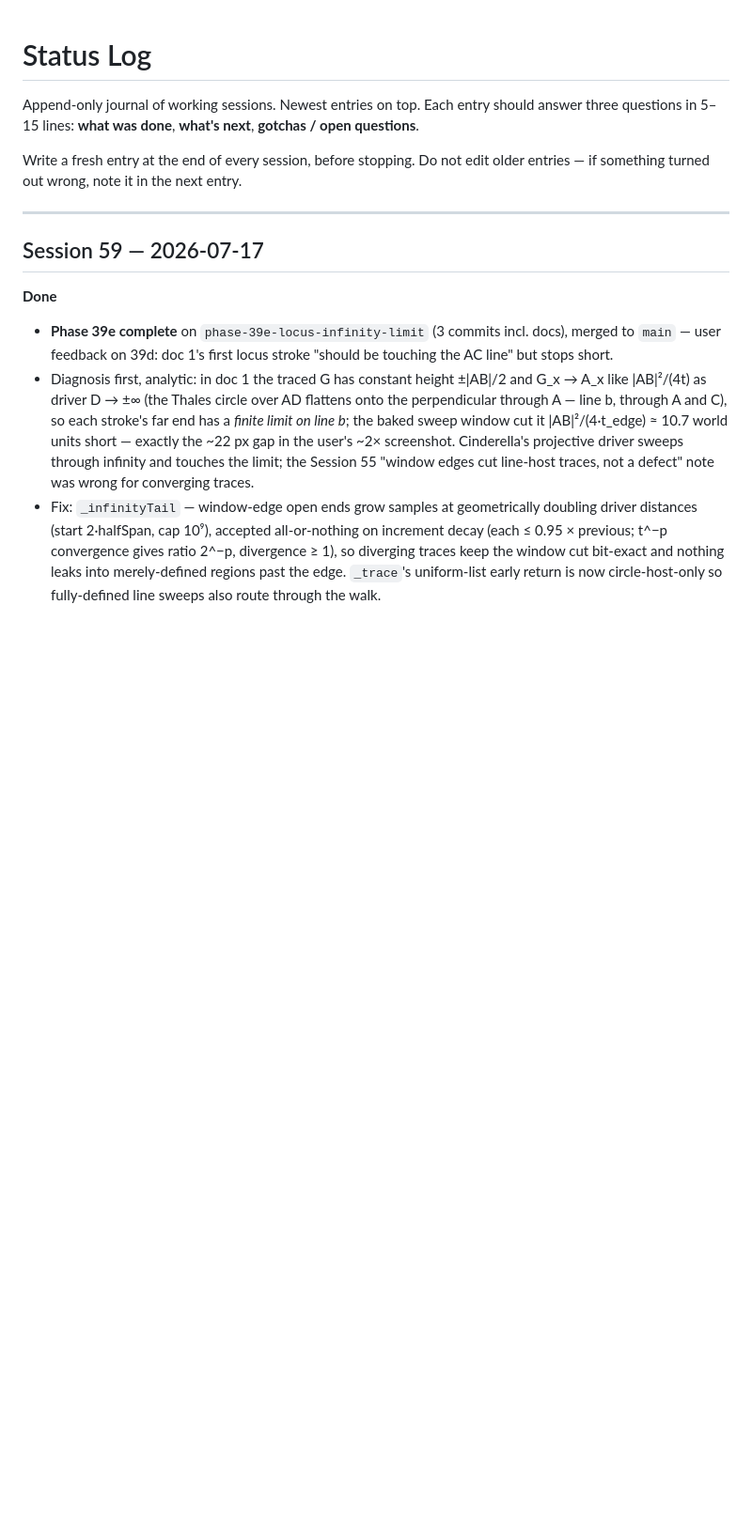
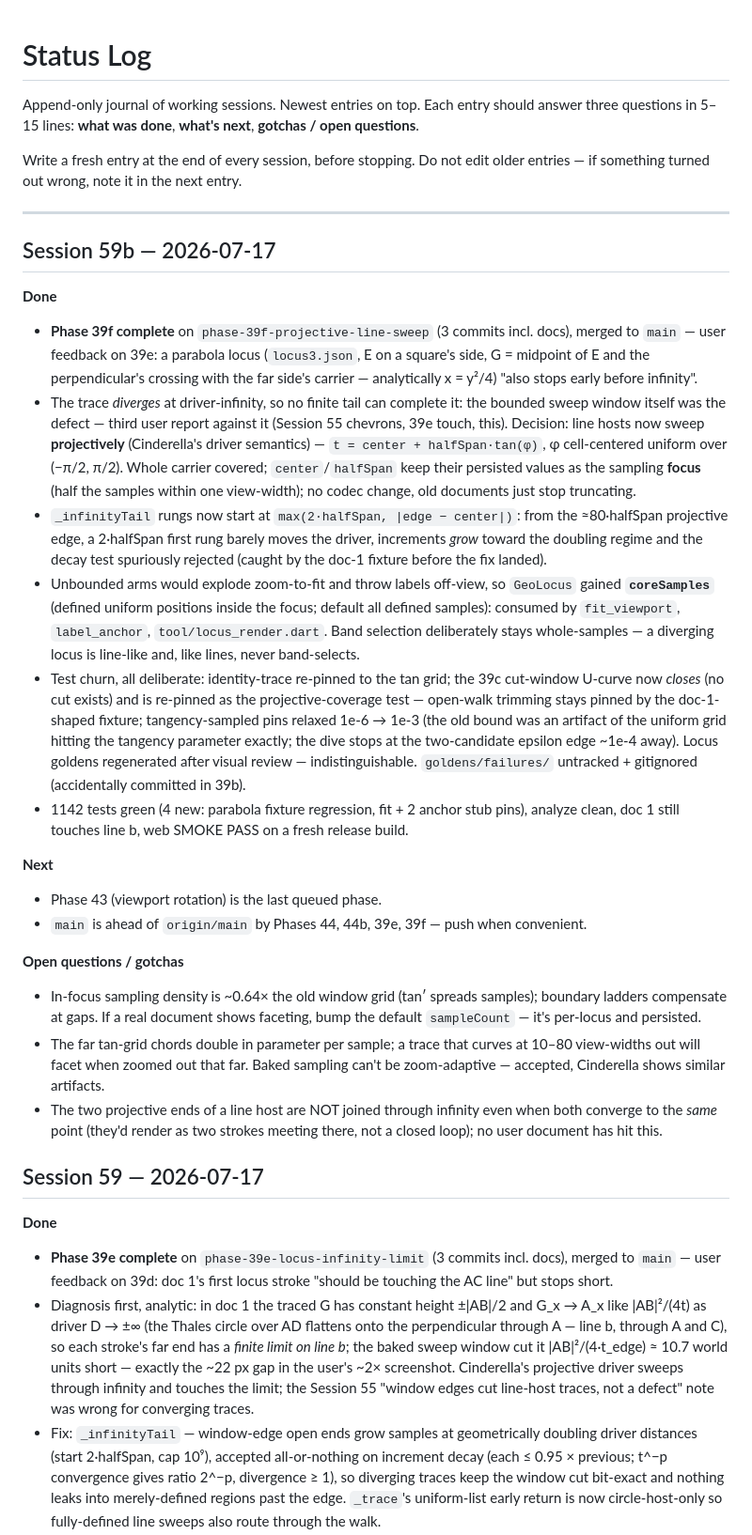
Before and after one commit to steveSuave/regula, a Markdown page: docs/STATUS.md, the part around the change. Shown at 94% size. Drawn GitHub-style; blank space fills up the shorter version.

Commit message:
Phase 39f docs: TODO ticks, Session 59b STATUS
Co-Authored-By: Claude Fable 5 <noreply@anthropic.com>

```diff
--- a/docs/STATUS.md
+++ b/docs/STATUS.md
@@ -5,6 +5,25 @@ Append-only journal of working sessions. Newest entries on top. Each entry shoul
 Write a fresh entry at the end of every session, before stopping. Do not edit older entries — if something turned out wrong, note it in the next entry.
 
 ---
+
+## Session 59b — 2026-07-17
+
+**Done**
+- **Phase 39f complete** on `phase-39f-projective-line-sweep` (3 commits incl. docs), merged to `main` — user feedback on 39e: a parabola locus (`locus3.json`, E on a square's side, G = midpoint of E and the perpendicular's crossing with the far side's carrier — analytically x = y²/4) "also stops early before infinity".
+- The trace *diverges* at driver-infinity, so no finite tail can complete it: the bounded sweep window itself was the defect — third user report against it (Session 55 chevrons, 39e touch, this). Decision: line hosts now sweep **projectively** (Cinderella's driver semantics) — `t = center + halfSpan·tan(φ)`, φ cell-centered uniform over (−π/2, π/2). Whole carrier covered; `center`/`halfSpan` keep their persisted values as the sampling **focus** (half the samples within one view-width); no codec change, old documents just stop truncating.
+- `_infinityTail` rungs now start at `max(2·halfSpan, |edge − center|)`: from the ≈80·halfSpan projective edge, a 2·halfSpan first rung barely moves the driver, increments *grow* toward the doubling regime and the decay test spuriously rejected (caught by the doc-1 fixture before the fix landed).
+- Unbounded arms would explode zoom-to-fit and throw labels off-view, so `GeoLocus` gained **`coreSamples`** (defined uniform positions inside the focus; default all defined samples): consumed by `fit_viewport`, `label_anchor`, `tool/locus_render.dart`. Band selection deliberately stays whole-samples — a diverging locus is line-like and, like lines, never band-selects.
+- Test churn, all deliberate: identity-trace re-pinned to the tan grid; the 39c cut-window U-curve now *closes* (no cut exists) and is re-pinned as the projective-coverage test — open-walk trimming stays pinned by the doc-1-shaped fixture; tangency-sampled pins relaxed 1e-6 → 1e-3 (the old bound was an artifact of the uniform grid hitting the tangency parameter exactly; the dive stops at the two-candidate epsilon edge ~1e-4 away). Locus goldens regenerated after visual review — indistinguishable. `goldens/failures/` untracked + gitignored (accidentally committed in 39b).
+- 1142 tests green (4 new: parabola fixture regression, fit + 2 anchor stub pins), analyze clean, doc 1 still touches line b, web SMOKE PASS on a fresh release build.
+
+**Next**
+- Phase 43 (viewport rotation) is the last queued phase.
+- `main` is ahead of `origin/main` by Phases 44, 44b, 39e, 39f — push when convenient.
+
+**Open questions / gotchas**
+- In-focus sampling density is ~0.64× the old window grid (tan′ spreads samples); boundary ladders compensate at gaps. If a real document shows faceting, bump the default `sampleCount` — it's per-locus and persisted.
+- The far tan-grid chords double in parameter per sample; a trace that curves at 10–80 view-widths out will facet when zoomed out that far. Baked sampling can't be zoom-adaptive — accepted, Cinderella shows similar artifacts.
+- The two projective ends of a line host are NOT joined through infinity even when both converge to the *same* point (they'd render as two strokes meeting there, not a closed loop); no user document has hit this.
 
 ## Session 59 — 2026-07-17
 
```
Also changed, not shown: docs/TODO.md (+5 -5 lines).
